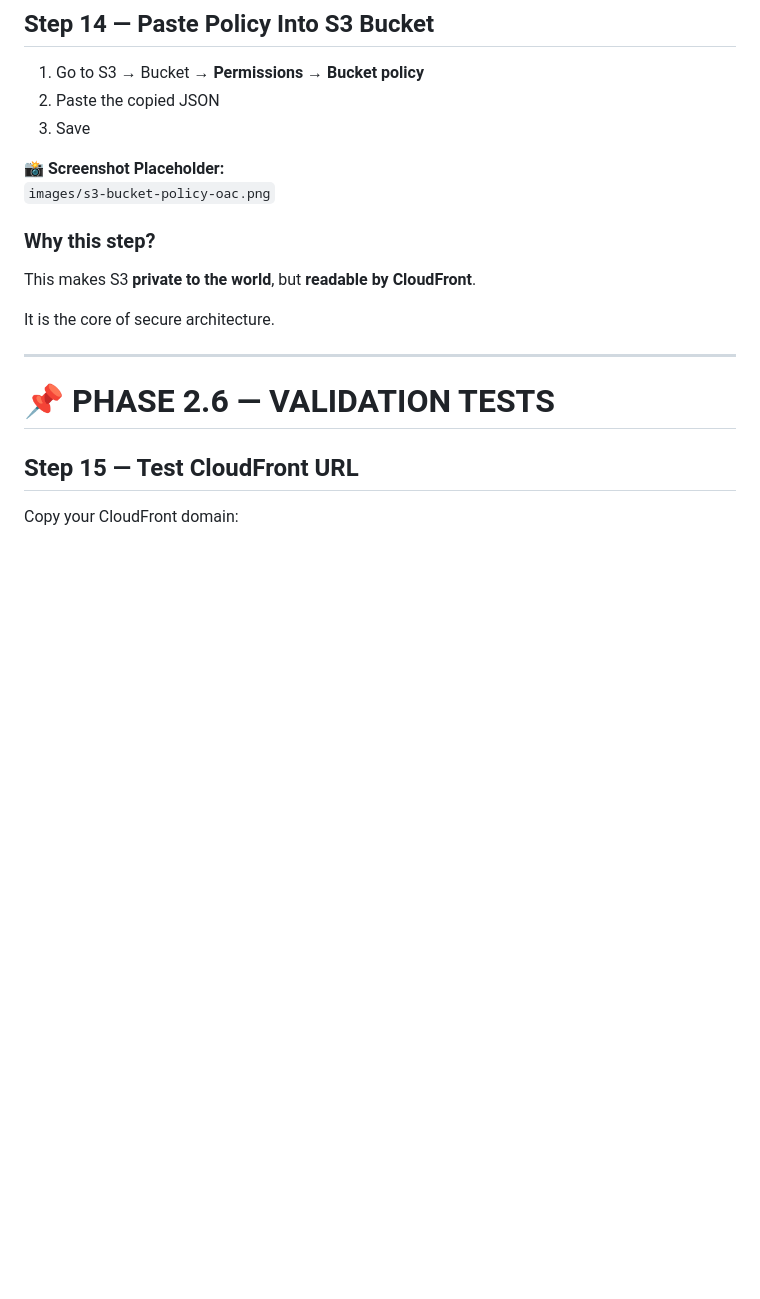
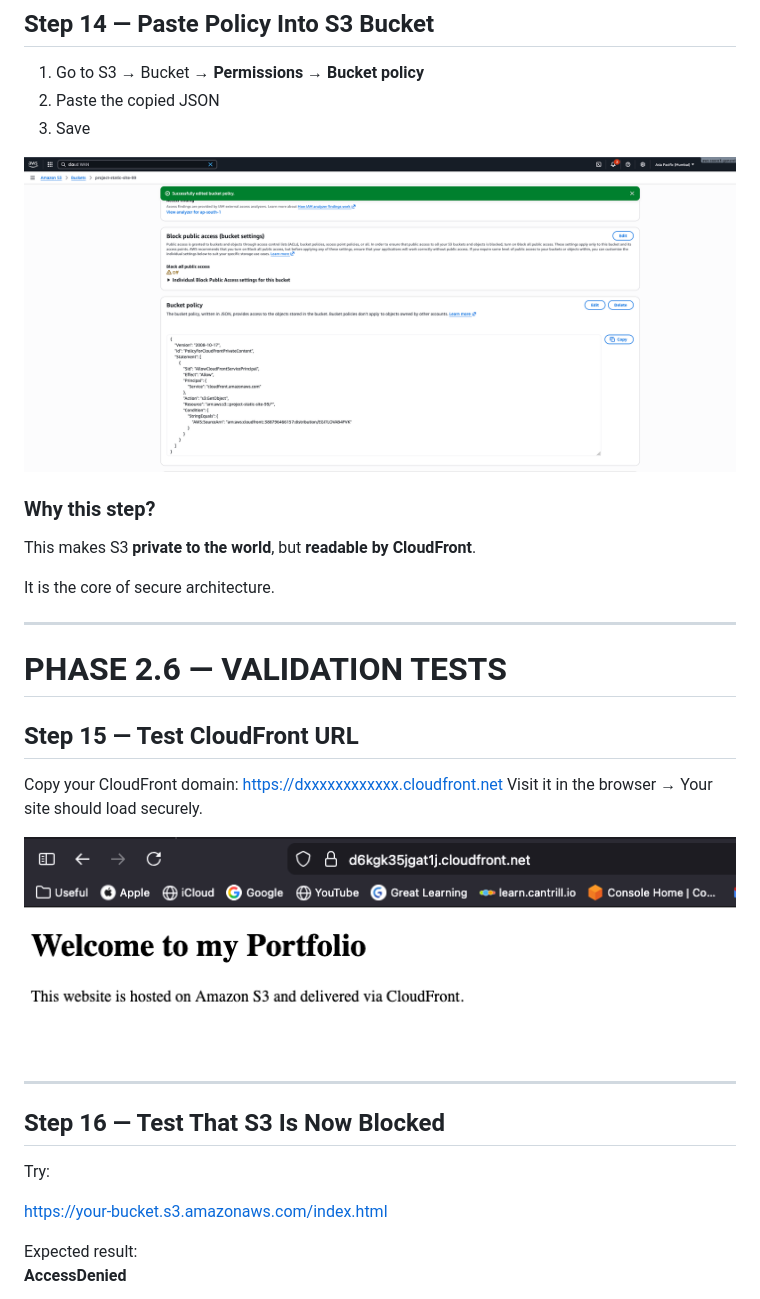
Before and after one commit to vikasreddy98/AWS-Project-Static-Website, a Markdown page: docs/howto.md, the part around the change printed below. GitHub-like rendering; blank space fills up the shorter version.

```diff
--- a/docs/howto.md
+++ b/docs/howto.md
@@ -168,8 +164,7 @@ Your distribution will take 5–10 minutes to deploy.
 2. Paste the copied JSON
 3. Save
 
-📸 **Screenshot Placeholder:**
-`images/s3-bucket-policy-oac.png`
+![](https://github.com/vikasreddy98/AWS-Project-Static-Website/blob/dd49a358087d532d35110125704fdc82ad2a2343/images/phase2/s3_bucket_policy_oac.png)
 
 ### Why this step?
 This makes S3 **private to the world**, but **readable by CloudFront**.
@@ -178,7 +173,22 @@ It is the core of secure architecture.
 
 ---
 
-# 📌 PHASE 2.6 — VALIDATION TESTS
+#  PHASE 2.6 — VALIDATION TESTS
 
 ## Step 15 — Test CloudFront URL
 Copy your CloudFront domain:
+https://dxxxxxxxxxxxx.cloudfront.net
+Visit it in the browser → Your site should load securely.
+
+![](https://github.com/vikasreddy98/AWS-Project-Static-Website/blob/dd49a358087d532d35110125704fdc82ad2a2343/images/phase2/cloudfront_site_working.png)
+
+---
+
+## Step 16 — Test That S3 Is Now Blocked
+Try:
+
+https://your-bucket.s3.amazonaws.com/index.html
+
+Expected result:
+ **AccessDenied**
+
```
Also changed, not shown: other parts of docs/howto.md (+28 -11 lines).
